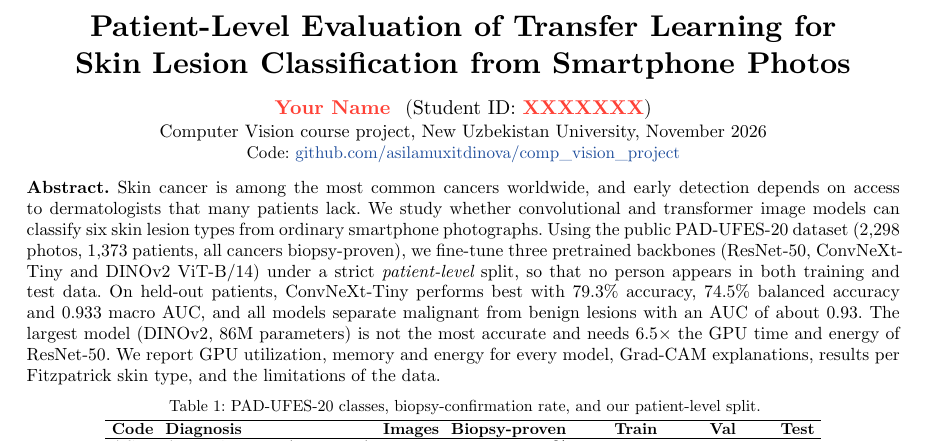
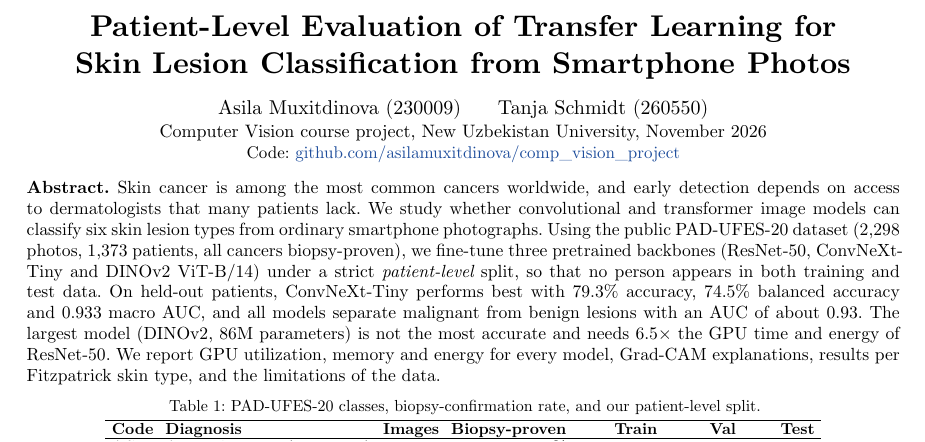
Before and after one commit to asilamuxitdinova/comp_vision_project, a Typst document (report/paper.typ): part of page 1 of 3, cut so that both start at the same text. Compiled offline with Typst 0.15; a missing font is replaced by an installed copy or a similar font.

Commit message:
Update gitignore, add authors to report

```diff
--- a/report/paper.typ
+++ b/report/paper.typ
@@ -25,7 +25,7 @@
 #align(center)[
   #text(size: 15pt, weight: "bold")[Patient-Level Evaluation of Transfer Learning for\ Skin Lesion Classification from Smartphone Photos]
   #v(0.5em)
-  #text(size: 10pt)[#todo[Your Name] #h(0.4em) (Student ID: #todo[XXXXXXX])] \
+  #text(size: 10pt)[Asila Muxitdinova (230009) #h(1.5em) Tanja Schmidt (260550)] \
   #text(size: 9pt)[Computer Vision course project, New Uzbekistan University, November 2026] \
   #text(size: 8.5pt)[Code: #link("https://github.com/asilamuxitdinova/comp_vision_project")[github.com/asilamuxitdinova/comp_vision_project]]
 ]
```
Also changed, not shown: report/report.pdf, 1 other file.
